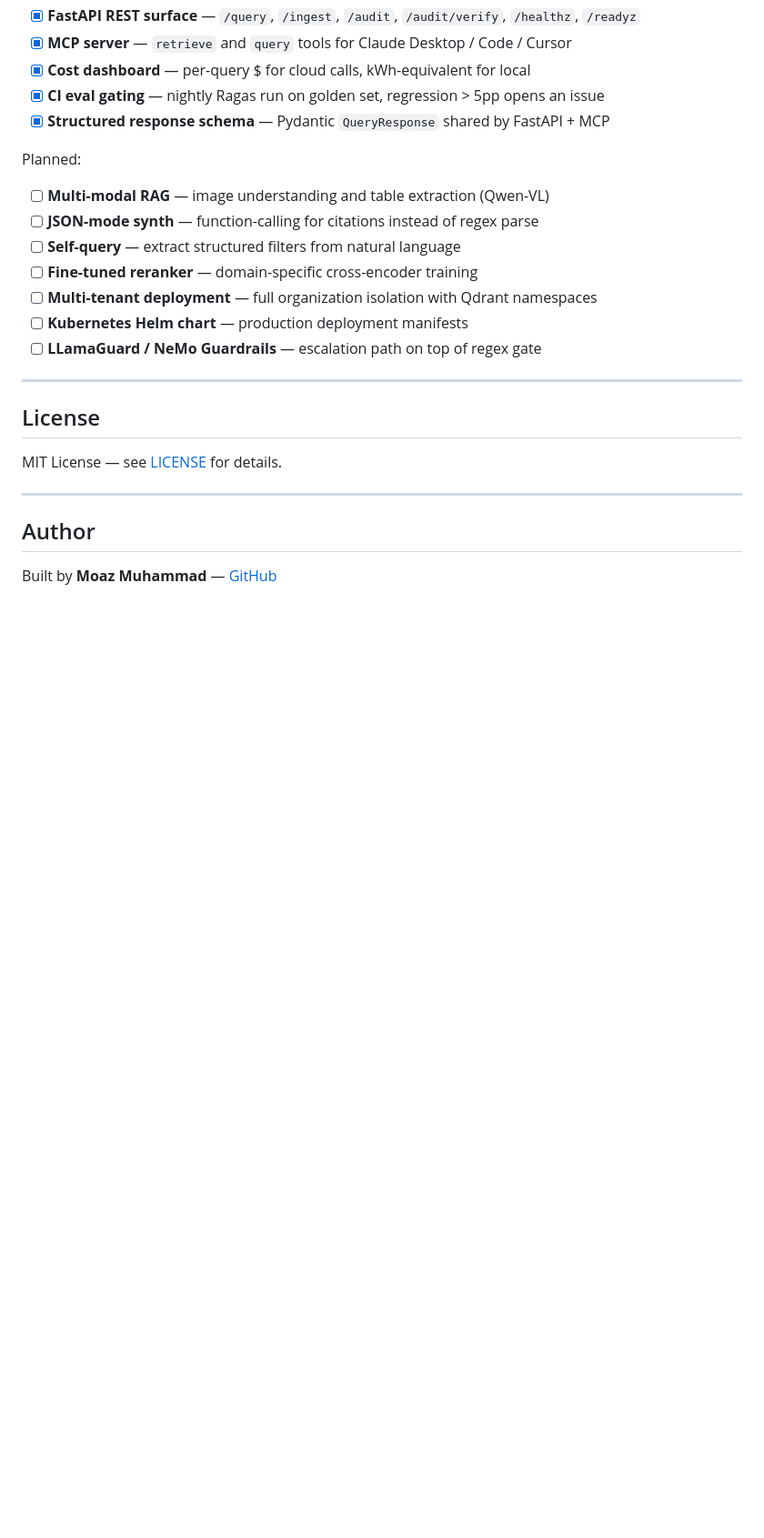
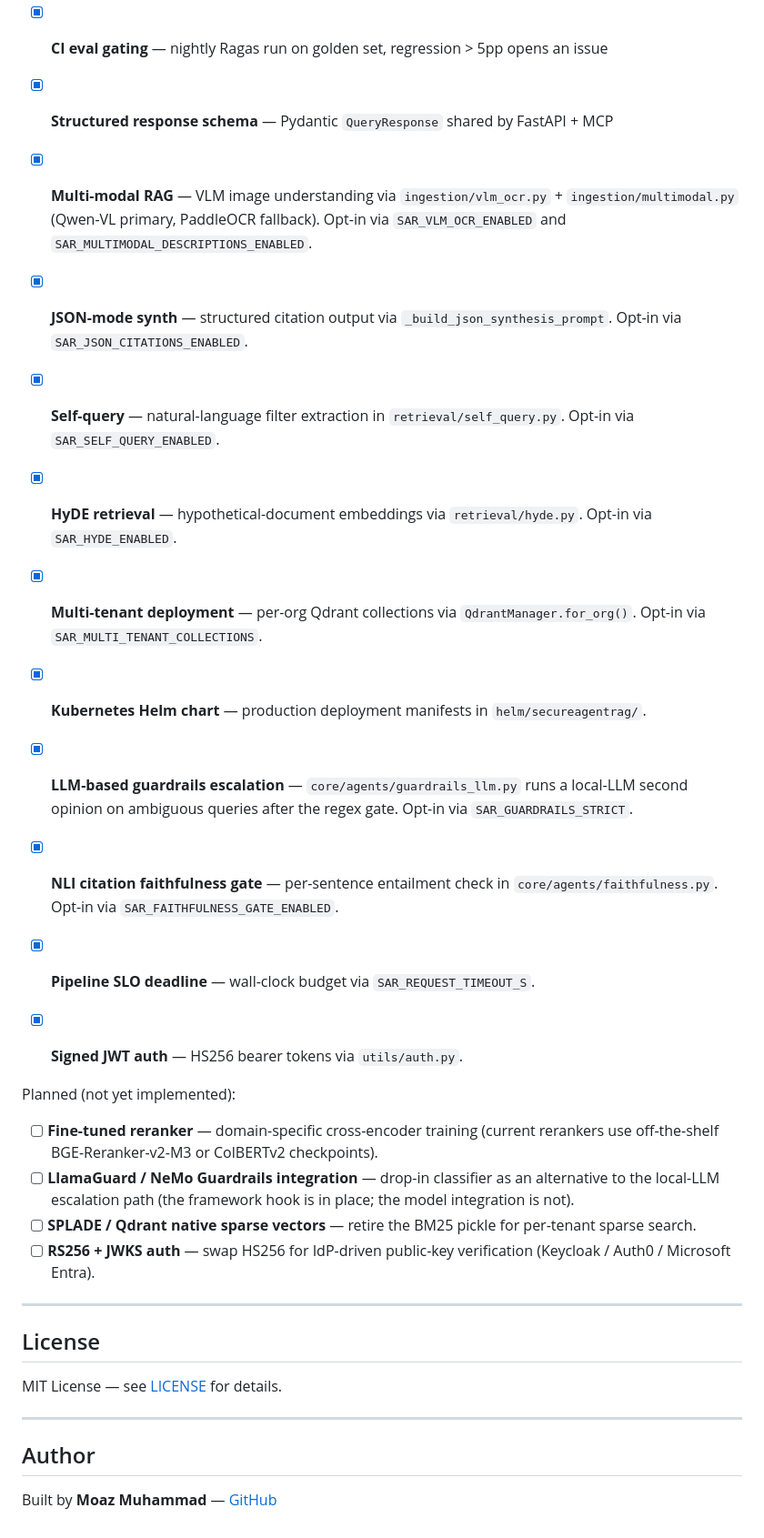
Before and after one commit to moazmo/secureagentrag, a Markdown page: README.md, the part around the change. Shown at 91% size. Rendered like a GitHub page; blank space fills up the shorter version.

Commit message:
docs(readme): correct stale Planned section — 8 of those items are already shipped
Audit of the README "Planned" checklist against the codebase showed it was
out of date: multi-modal RAG, JSON-mode synth, self-query, HyDE, multi-
tenant collections, Helm, and the LLM-based guardrails escalation path all
exist and have settings flags + tests. Move them to the Implemented list
with the actual flag names so reviewers can flip them on.

Genuine remaining work: fine-tuned domain reranker training, LlamaGuard/
NeMo Guardrails specifically as a classifier (vs our local-LLM escalation),
SPLADE / Qdrant native sparse vectors, RS256 + JWKS auth.

```diff
--- a/README.md
+++ b/README.md
@@ -564,15 +564,23 @@ Delivered:
 - [x] **CI eval gating** — nightly Ragas run on golden set, regression > 5pp opens an issue
 - [x] **Structured response schema** — Pydantic `QueryResponse` shared by FastAPI + MCP
 
-Planned:
+- [x] **Multi-modal RAG** — VLM image understanding via `ingestion/vlm_ocr.py` + `ingestion/multimodal.py` (Qwen-VL primary, PaddleOCR fallback). Opt-in via `SAR_VLM_OCR_ENABLED` and `SAR_MULTIMODAL_DESCRIPTIONS_ENABLED`.
+- [x] **JSON-mode synth** — structured citation output via `_build_json_synthesis_prompt`. Opt-in via `SAR_JSON_CITATIONS_ENABLED`.
+- [x] **Self-query** — natural-language filter extraction in `retrieval/self_query.py`. Opt-in via `SAR_SELF_QUERY_ENABLED`.
+- [x] **HyDE retrieval** — hypothetical-document embeddings via `retrieval/hyde.py`. Opt-in via `SAR_HYDE_ENABLED`.
+- [x] **Multi-tenant deployment** — per-org Qdrant collections via `QdrantManager.for_org()`. Opt-in via `SAR_MULTI_TENANT_COLLECTIONS`.
+- [x] **Kubernetes Helm chart** — production deployment manifests in `helm/secureagentrag/`.
+- [x] **LLM-based guardrails escalation** — `core/agents/guardrails_llm.py` runs a local-LLM second opinion on ambiguous queries after the regex gate. Opt-in via `SAR_GUARDRAILS_STRICT`.
+- [x] **NLI citation faithfulness gate** — per-sentence entailment check in `core/agents/faithfulness.py`. Opt-in via `SAR_FAITHFULNESS_GATE_ENABLED`.
+- [x] **Pipeline SLO deadline** — wall-clock budget via `SAR_REQUEST_TIMEOUT_S`.
+- [x] **Signed JWT auth** — HS256 bearer tokens via `utils/auth.py`.
 
-- [ ] **Multi-modal RAG** — image understanding and table extraction (Qwen-VL)
-- [ ] **JSON-mode synth** — function-calling for citations instead of regex parse
-- [ ] **Self-query** — extract structured filters from natural language
-- [ ] **Fine-tuned reranker** — domain-specific cross-encoder training
-- [ ] **Multi-tenant deployment** — full organization isolation with Qdrant namespaces
-- [ ] **Kubernetes Helm chart** — production deployment manifests
-- [ ] **LLamaGuard / NeMo Guardrails** — escalation path on top of regex gate
+Planned (not yet implemented):
+
+- [ ] **Fine-tuned reranker** — domain-specific cross-encoder training (current rerankers use off-the-shelf BGE-Reranker-v2-M3 or ColBERTv2 checkpoints).
+- [ ] **LlamaGuard / NeMo Guardrails integration** — drop-in classifier as an alternative to the local-LLM escalation path (the framework hook is in place; the model integration is not).
+- [ ] **SPLADE / Qdrant native sparse vectors** — retire the BM25 pickle for per-tenant sparse search.
+- [ ] **RS256 + JWKS auth** — swap HS256 for IdP-driven public-key verification (Keycloak / Auth0 / Microsoft Entra).
 
 ---
 
```
